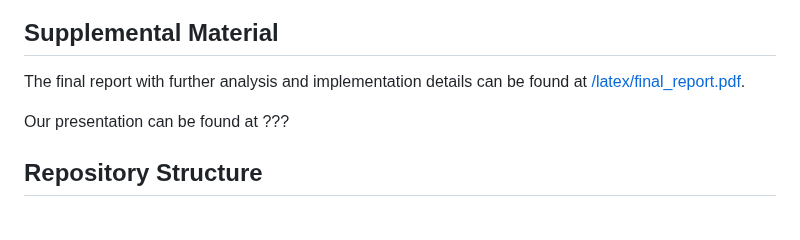
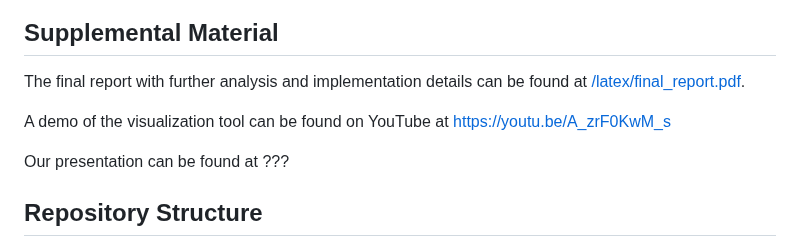
Before and after one commit to aaravg31/shortest_path_comparison, a Markdown page: README.md, the part around the change. Rendered like a GitHub page; blank space fills up the shorter version.

Commit message:
add demo video link to README

```diff
--- a/README.md
+++ b/README.md
@@ -17,6 +17,8 @@ The primary objectives are:
 ## Supplemental Material
 
 The final report with further analysis and implementation details can be found at [/latex/final_report.pdf](/latex/final_report.pdf).
+
+A demo of the visualization tool can be found on YouTube at [https://youtu.be/A_zrF0KwM_s](https://youtu.be/A_zrF0KwM_s)
 
 Our presentation can be found at ???
 
```
